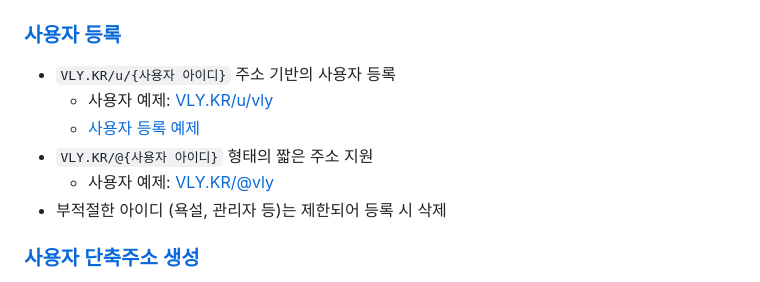
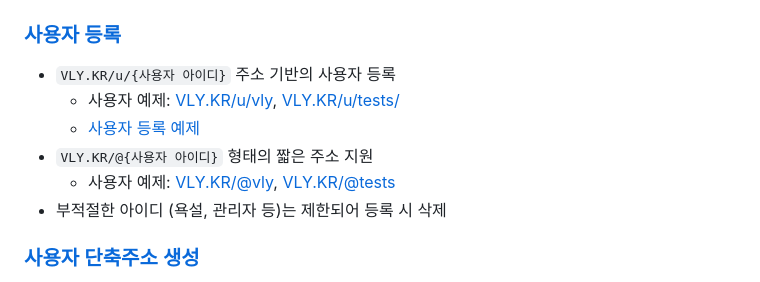
Before and after one commit to OUS-KR/VLY.KR, a Markdown page: README.md, the part around the change. Drawn GitHub-style.

```diff
--- a/README.md
+++ b/README.md
@@ -5,10 +5,10 @@
 ### [사용자 등록](https://github.com/OUS-KR/VLY.KR/issues/new?template=01-user-register-by-issue.yml)
 
 - `VLY.KR/u/{사용자 아이디}` 주소 기반의 사용자 등록
-  - 사용자 예제: [VLY.KR/u/vly](https://vly.kr/u/vly)
+  - 사용자 예제: [VLY.KR/u/vly](https://vly.kr/u/vly), [VLY.KR/u/tests/](https://vly.kr/u/tests)
   - [사용자 등록 예제](https://github.com/OUS-KR/VLY.KR/issues/1)
 - `VLY.KR/@{사용자 아이디}` 형태의 짧은 주소 지원
-  - 사용자 예제: [VLY.KR/@vly](https://vly.kr/@vly)
+  - 사용자 예제: [VLY.KR/@vly](https://vly.kr/@vly), [VLY.KR/@tests](https://vly.kr/@tests)
 - 부적절한 아이디 (욕설, 관리자 등)는 제한되어 등록 시 삭제
 
 ### [사용자 단축주소 생성](https://github.com/OUS-KR/VLY.KR/issues/new?template=02-user-short-url-register-by-issue.yml)
```
